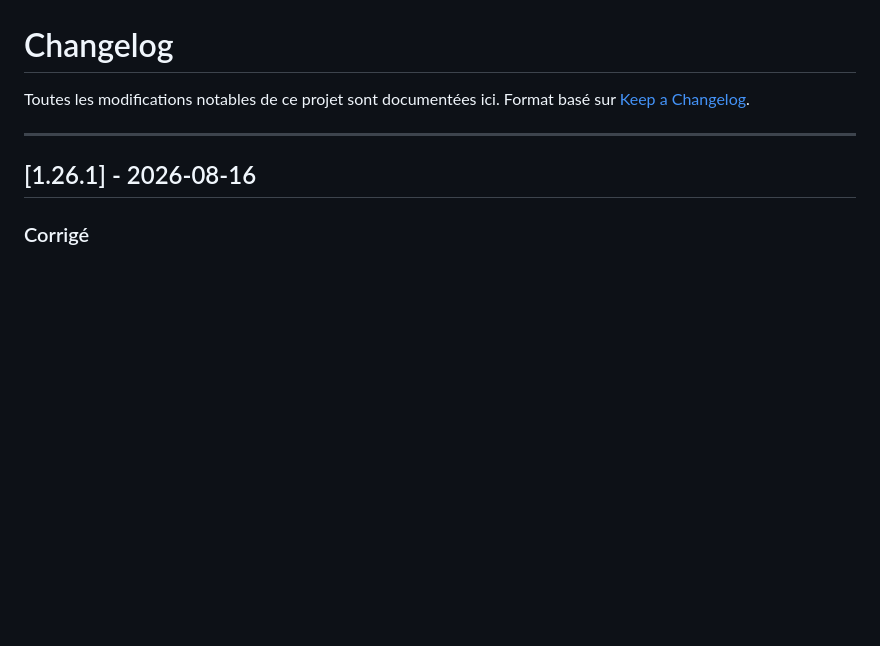
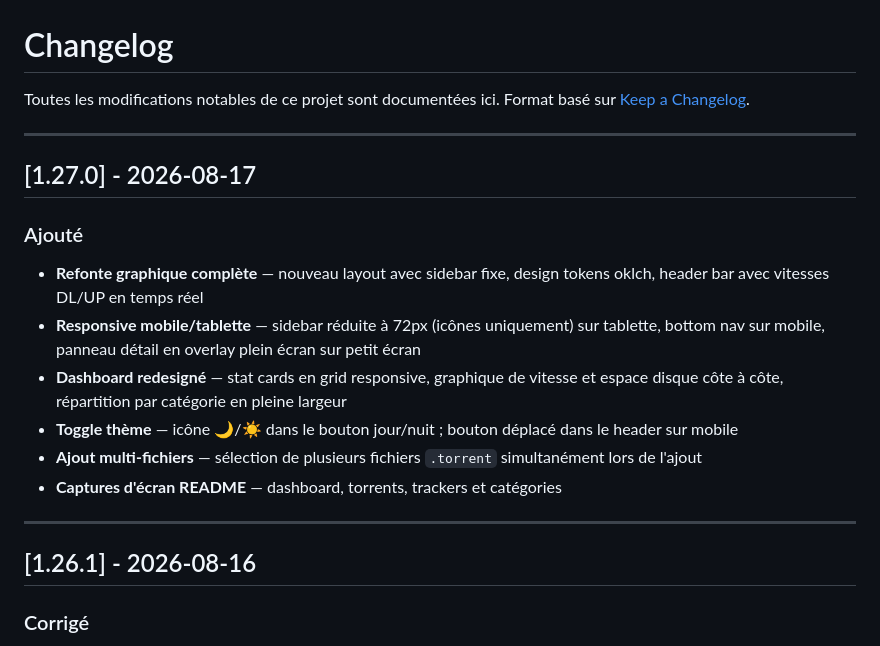
Before and after one commit to theOSCARP2/qbittorrent-manager, a Markdown page: CHANGELOG.md, the part around the change. Drawn GitHub-style; blank space fills up the shorter version.

```diff
--- a/CHANGELOG.md
+++ b/CHANGELOG.md
@@ -2,6 +2,18 @@
 
 Toutes les modifications notables de ce projet sont documentées ici.
 Format basé sur [Keep a Changelog](https://keepachangelog.com/fr/1.0.0/).
+
+---
+
+## [1.27.0] - 2026-08-17
+
+### Ajouté
+- **Refonte graphique complète** — nouveau layout avec sidebar fixe, design tokens oklch, header bar avec vitesses DL/UP en temps réel
+- **Responsive mobile/tablette** — sidebar réduite à 72px (icônes uniquement) sur tablette, bottom nav sur mobile, panneau détail en overlay plein écran sur petit écran
+- **Dashboard redesigné** — stat cards en grid responsive, graphique de vitesse et espace disque côte à côte, répartition par catégorie en pleine largeur
+- **Toggle thème** — icône 🌙/☀️ dans le bouton jour/nuit ; bouton déplacé dans le header sur mobile
+- **Ajout multi-fichiers** — sélection de plusieurs fichiers `.torrent` simultanément lors de l'ajout
+- **Captures d'écran README** — dashboard, torrents, trackers et catégories
 
 ---
 
```
Also changed, not shown: README.en.md (+5 -0 lines), README.md (+5 -0 lines), docs/categories.png (added), docs/dashboard.png (added), docs/torrents.png, docs/trackers.png, 7 other files.
